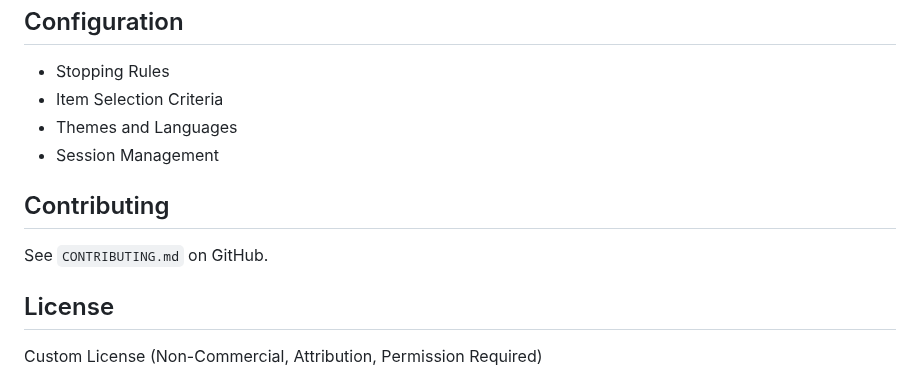
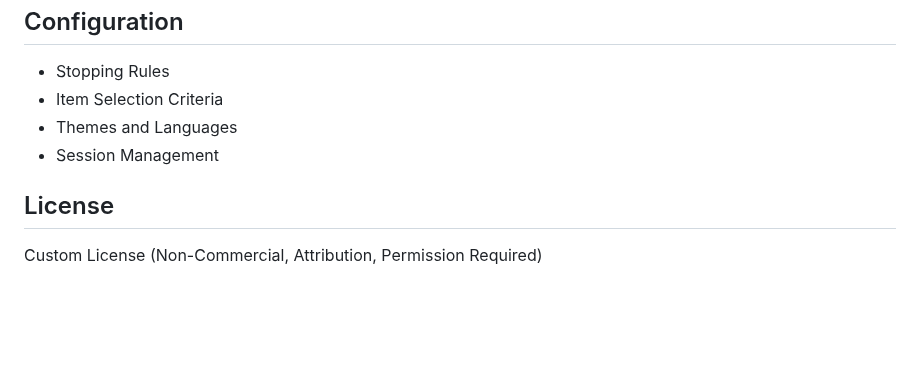
Before and after one commit to selvastics/inrep, a Markdown page: README.md, the part around the change. Drawn GitHub-style; blank space fills up the shorter version.

Commit message:
fix: update README.md with latest local changes

```diff
--- a/README.md
+++ b/README.md
@@ -177,10 +177,6 @@ launch_study(config_fixed, bfi_items)
 * Themes and Languages
 * Session Management
 
-## Contributing
-
-See `CONTRIBUTING.md` on GitHub.
-
 ## License
 
 Custom License (Non-Commercial, Attribution, Permission Required)
```
